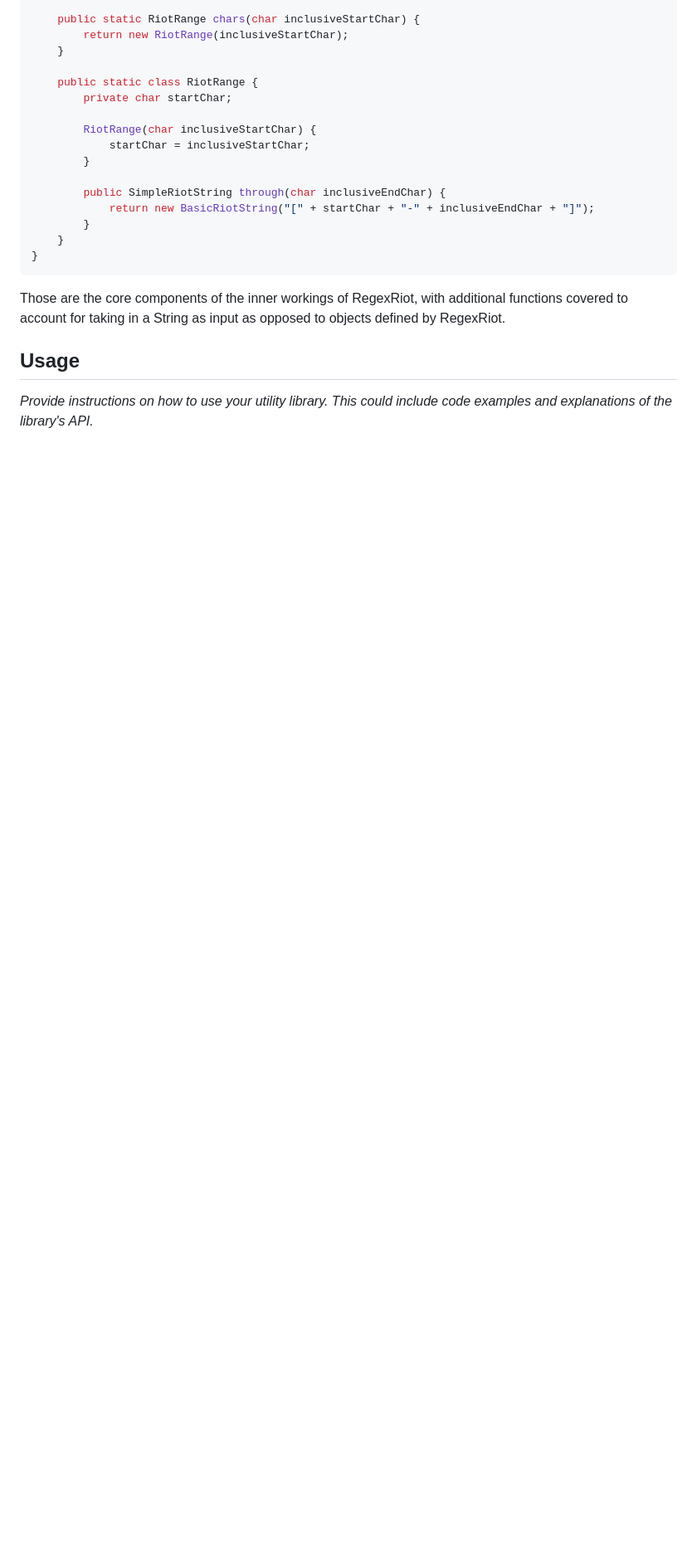
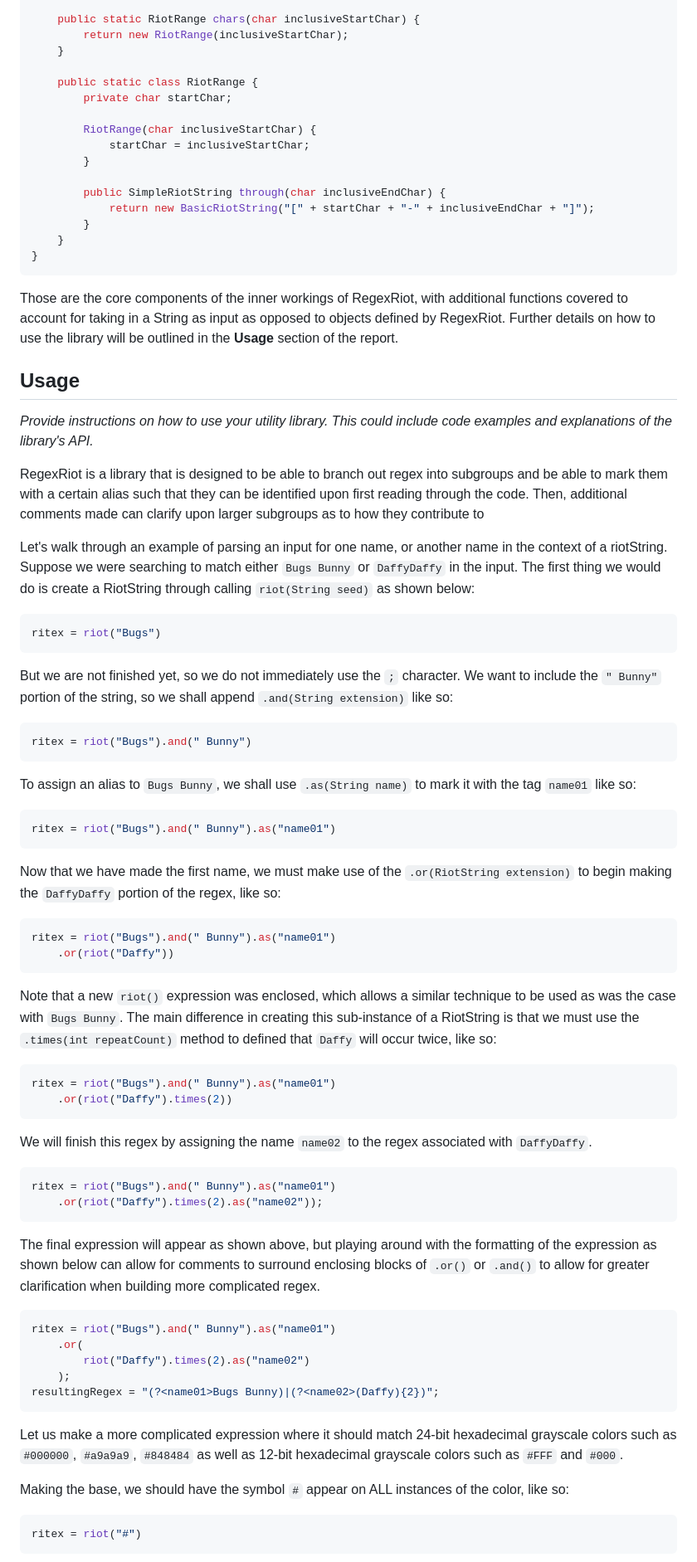
Before and after one commit to diego-ruben-cruz/CS152-HomeRepo-Spring-2023, a Markdown page: RegexRiot/RegexRiot_Project-Report.md, the part around the change printed below. Shown: that part at 83% size. Rendered like a GitHub page; blank space fills up the shorter version.

Commit message:
Completed initial draft of project report

````diff
--- a/RegexRiot/RegexRiot_Project-Report.md
+++ b/RegexRiot/RegexRiot_Project-Report.md
@@ -213,8 +213,68 @@ class SimpleRiotCollections {
 }
 ```
 
-Those are the core components of the inner workings of RegexRiot, with additional functions covered to account for taking in a String as input as opposed to objects defined by RegexRiot.
+Those are the core components of the inner workings of RegexRiot, with additional functions covered to account for taking in a String as input as opposed to objects defined by RegexRiot. Further details on how to use the library will be outlined in the **Usage** section of the report.
 
 ## Usage
 
 _Provide instructions on how to use your utility library. This could include code examples and explanations of the library's API._
+
+RegexRiot is a library that is designed to be able to branch out regex into subgroups and be able to mark them with a certain alias such that they can be identified upon first reading through the code. Then, additional comments made can clarify upon larger subgroups as to how they contribute to
+
+Let's walk through an example of parsing an input for one name, or another name in the context of a riotString. Suppose we were searching to match either `Bugs Bunny` or `DaffyDaffy` in the input. The first thing we would do is create a RiotString through calling `riot(String seed)` as shown below:
+
+```java
+ritex = riot("Bugs")
+```
+
+But we are not finished yet, so we do not immediately use the `;` character. We want to include the `" Bunny"` portion of the string, so we shall append `.and(String extension)` like so:
+
+```java
+ritex = riot("Bugs").and(" Bunny")
+```
+
+To assign an alias to `Bugs Bunny`, we shall use `.as(String name)` to mark it with the tag `name01` like so:
+
+```java
+ritex = riot("Bugs").and(" Bunny").as("name01")
+```
+
+Now that we have made the first name, we must make use of the `.or(RiotString extension)` to begin making the `DaffyDaffy` portion of the regex, like so:
+
+```java
+ritex = riot("Bugs").and(" Bunny").as("name01")
+    .or(riot("Daffy"))
+```
+
+Note that a new `riot()` expression was enclosed, which allows a similar technique to be used as was the case with `Bugs Bunny`. The main difference in creating this sub-instance of a RiotString is that we must use the `.times(int repeatCount)` method to defined that `Daffy` will occur twice, like so:
+
+```java
+ritex = riot("Bugs").and(" Bunny").as("name01")
+    .or(riot("Daffy").times(2))
+```
+
+We will finish this regex by assigning the name `name02` to the regex associated with `DaffyDaffy`.
+
+```java
+ritex = riot("Bugs").and(" Bunny").as("name01")
+    .or(riot("Daffy").times(2).as("name02"));
+```
+
+The final expression will appear as shown above, but playing around with the formatting of the expression as shown below can allow for comments to surround enclosing blocks of `.or()` or `.and()` to allow for greater clarification when building more complicated regex.
+
+```java
+ritex = riot("Bugs").and(" Bunny").as("name01")
+    .or(
+        riot("Daffy").times(2).as("name02")
+    );
+resultingRegex = "(?<name01>Bugs Bunny)|(?<name02>(Daffy){2})";
+```
+
+Let us make a more complicated expression where it should match 24-bit hexadecimal grayscale colors such as `#000000`, `#a9a9a9`, `#848484` as well as 12-bit hexadecimal grayscale colors such as `#FFF` and `#000`.
+
+Making the base, we should have the symbol `#` appear on ALL instances of the color, like so:
+
+```java
+ritex = riot("#")
+```
+
````
Also changed, not shown: other parts of RegexRiot/RegexRiot_Project-Report.md (+20 -0 lines).
